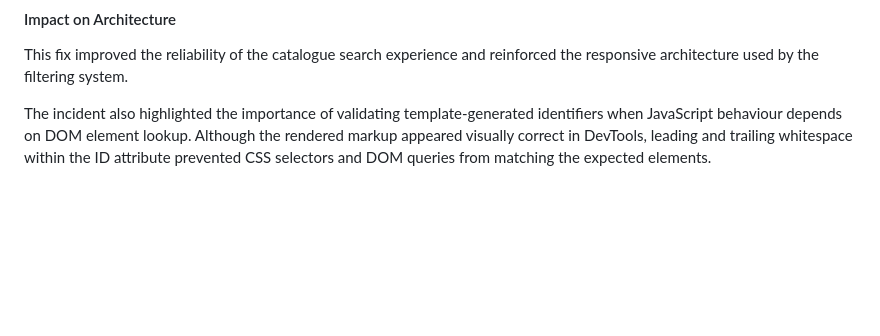
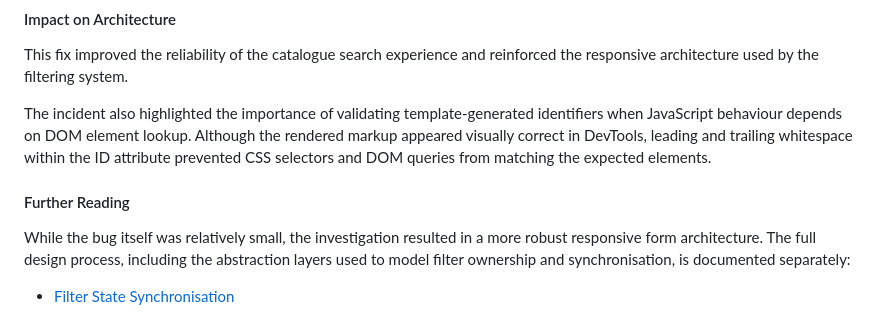
Before and after one commit to yenmangu/ms4-prop-house, a Markdown page: documentation/bugs/BUG_REPORT.md, the part around the change. GitHub-like rendering; blank space fills up the shorter version.

Commit message:
fix(core): rsolve sidebar form id mismatch and document filter state architecture

```diff
--- a/documentation/bugs/BUG_REPORT.md
+++ b/documentation/bugs/BUG_REPORT.md
@@ -125,3 +125,9 @@ id="{% if mobile %}sidebar-form-mobile{% else %}sidebar-form-desktop{% endif %}"
 This fix improved the reliability of the catalogue search experience and reinforced the responsive architecture used by the filtering system.
 
 The incident also highlighted the importance of validating template-generated identifiers when JavaScript behaviour depends on DOM element lookup. Although the rendered markup appeared visually correct in DevTools, leading and trailing whitespace within the ID attribute prevented CSS selectors and DOM queries from matching the expected elements.
+
+#### Further Reading
+
+While the bug itself was relatively small, the investigation resulted in a more robust responsive form architecture. The full design process, including the abstraction layers used to model filter ownership and synchronisation, is documented separately:
+
+- [Filter State Synchronisation](./filter_state.md)
```
Also changed, not shown: documentation/bugs/filter_state.md (added, +171 -0 lines).
